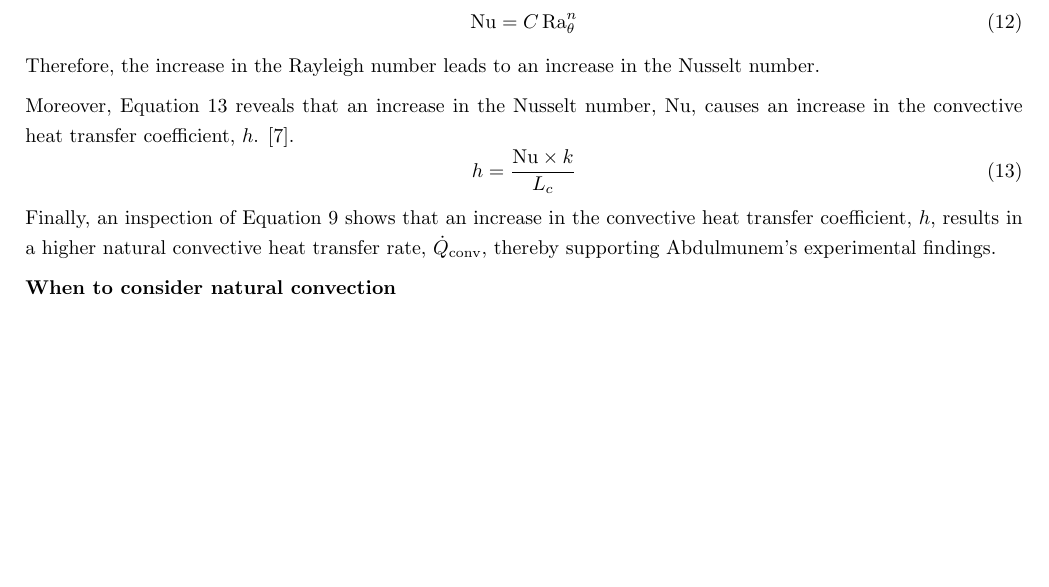
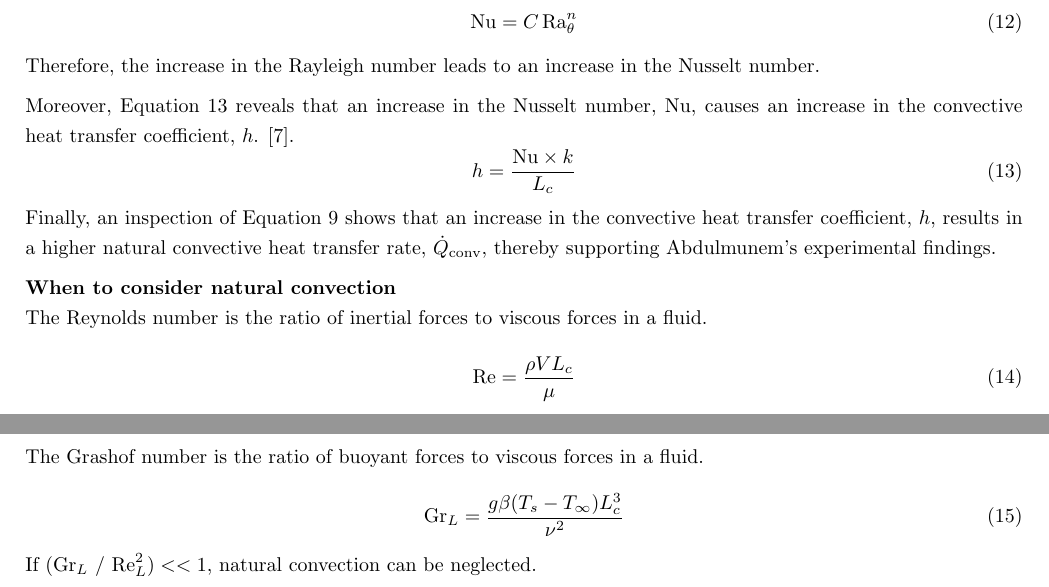
Before and after one commit to nathansivalingam/mechanical-engineering-thesis-a, a LaTeX thesis (Thesis A/Thesis A Report/main.tex, which reads Thesis A/Thesis A Report/Sections/Literature Review.tex): part of page 16 of 30 before the commit and two parts of pages 16 and 17 of 31 after it, the two joined at a grey line, cut so that both start at the same text, the shorter picture padded with empty space. Compiled offline with pdfLaTeX.

Commit message:
Updates from Overleaf

```diff
--- a/Thesis A/Thesis A Report/Sections/Literature Review.tex
+++ b/Thesis A/Thesis A Report/Sections/Literature Review.tex
@@ -298,9 +298,25 @@ Moreover, Equation \ref{eq:convective_heat_transfer_coefficient} reveals that an
 
 Finally, an inspection of Equation \ref{eq:rate_of_convective_heat_transfer_function} shows that an increase in the convective heat transfer coefficient, $h$, results in a higher natural convective heat transfer rate, $\dot{Q}_\text{conv}$, thereby supporting Abdulmunem's experimental findings.\vspace{0.5em}
 
+% When to consider natural convection
 \textbf{When to consider natural convection}\par
+The Reynolds number is the ratio of inertial forces to viscous forces in a fluid.
 
+\begin{equation}
+    \text{Re} = \frac{\rho V L_c}{\mu}
+    \label{eq:reynolds_number_function}
+\end{equation}
 
+The Grashof number is the ratio of buoyant forces to viscous forces in a fluid.
+
+\begin{equation}
+    \text{Gr}_L = \frac{g \beta (T_s - T_\infty) L_c^3}{\nu^2}
+    \label{eq:grashof_number_function}
+\end{equation}
+
+If $(\text{Gr}_L \text{ / } \text{Re}_L^2) << 1$, natural convection can be neglected.\par
+
+\pagebreak
 \subsubsubsection{Forced Convection and Relevant Cooling Methods}
 % What is forced convection?
 
```
